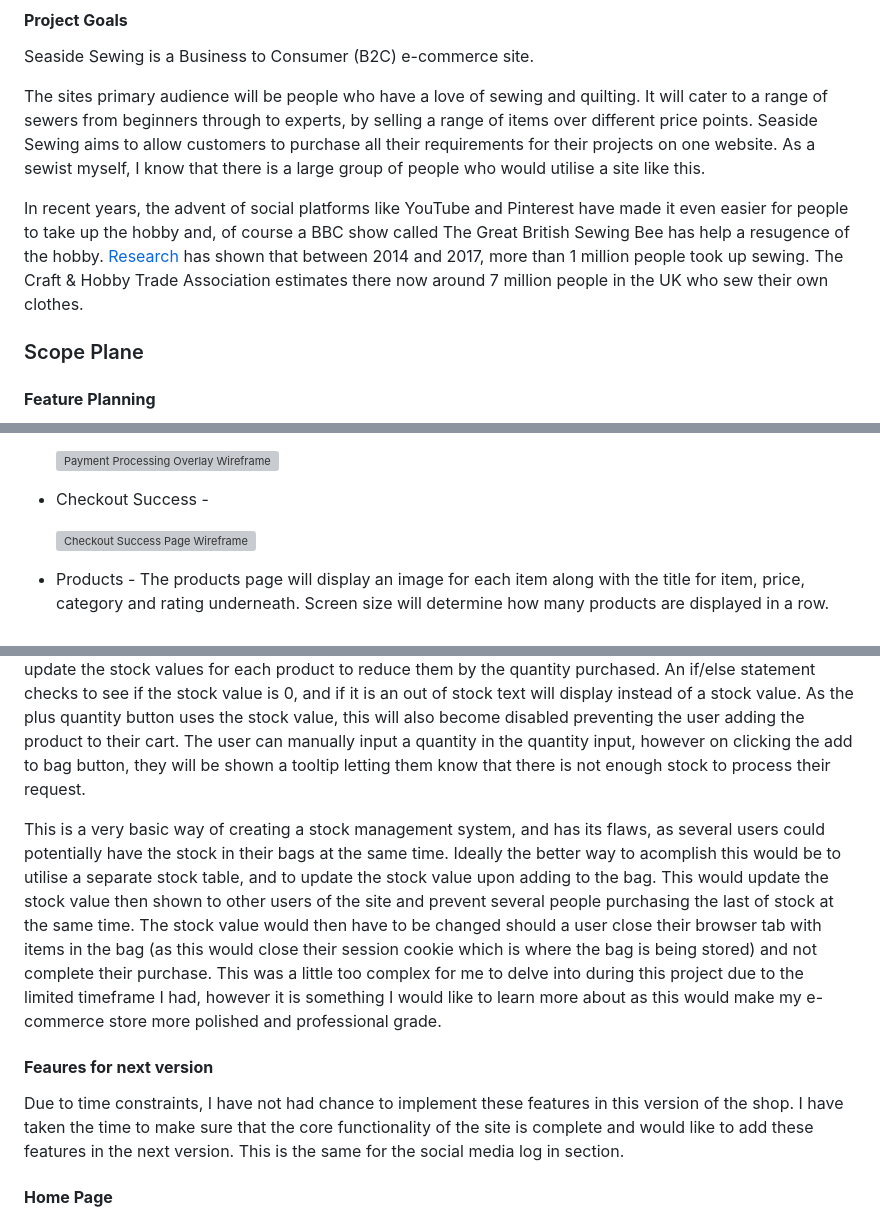
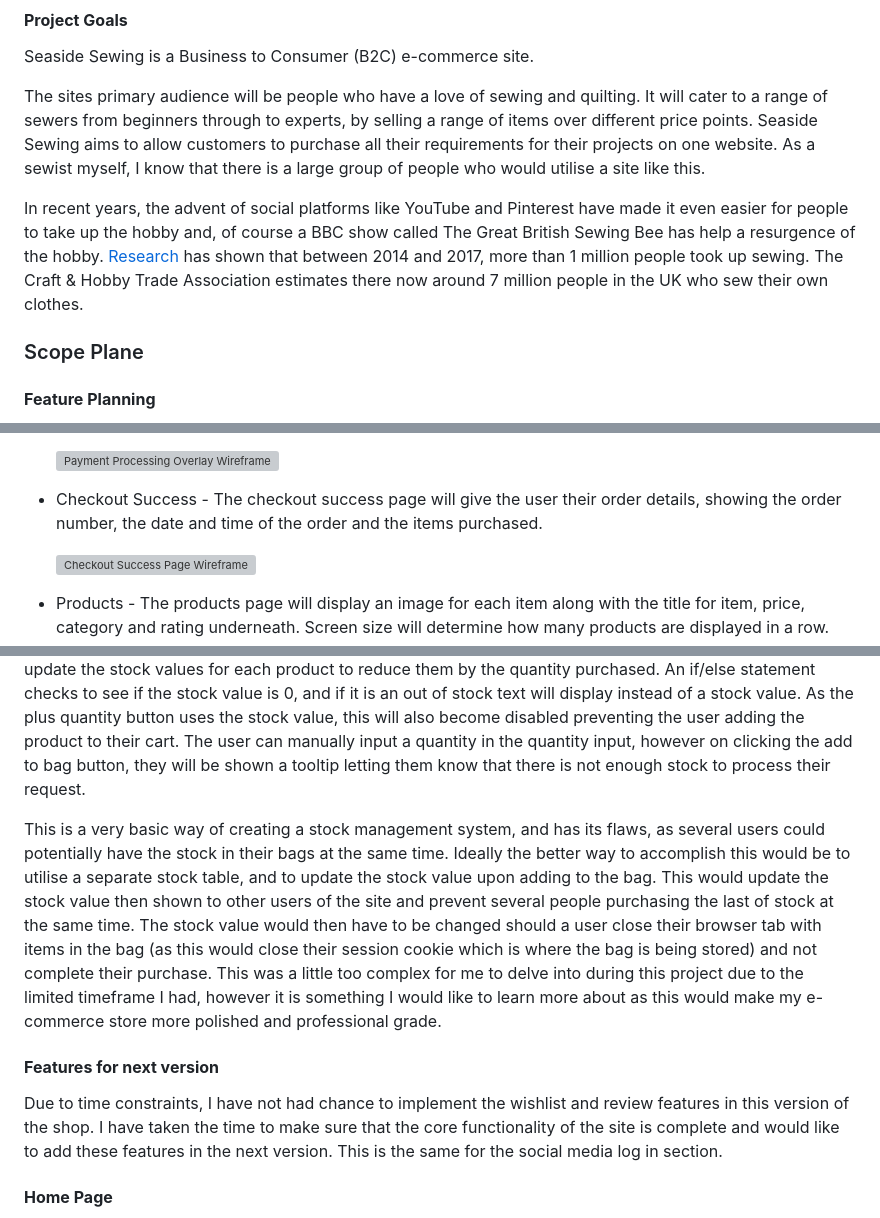
Before and after one commit to kera-cudmore/seaside-sewing, a Markdown page: README.md, 3 parts joined by grey strips. GitHub-like rendering; grey boxes are pictures that could not be loaded.

```diff
--- a/README.md
+++ b/README.md
@@ -68,7 +68,7 @@ Seaside Sewing is a Business to Consumer (B2C) e-commerce site.
 
 The sites primary audience will be people who have a love of sewing and quilting. It will cater to a range of sewers from beginners through to experts, by selling a range of items over different price points. Seaside Sewing aims to allow customers to purchase all their requirements for their projects on one website. As a sewist myself, I know that there is a large group of people who would utilise a site like this.
 
-In recent years, the advent of social platforms like YouTube and Pinterest have made it even easier for people to take up the hobby and, of course a BBC show called The Great British Sewing Bee has help a resugence of the hobby. [Research](https://www.theguardian.com/lifeandstyle/2017/jan/27/a-stitch-in-time-new-era-for-home-sewing) has shown that between 2014 and 2017, more than 1 million people took up sewing. The Craft & Hobby Trade Association estimates there now around 7 million people in the UK who sew their own clothes.
+In recent years, the advent of social platforms like YouTube and Pinterest have made it even easier for people to take up the hobby and, of course a BBC show called The Great British Sewing Bee has help a resurgence of the hobby. [Research](https://www.theguardian.com/lifeandstyle/2017/jan/27/a-stitch-in-time-new-era-for-home-sewing) has shown that between 2014 and 2017, more than 1 million people took up sewing. The Craft & Hobby Trade Association estimates there now around 7 million people in the UK who sew their own clothes.
 
 ### Scope Plane
 
@@ -229,7 +229,7 @@ Wireframes for the project were created using [Balsamiq](https://balsamiq.com/)
 
   ![Payment Processing Overlay Wireframe](documentation/wireframes/payment-processing-overlay.png)
 
-* Checkout Success -
+* Checkout Success - The checkout success page will give the user their order details, showing the order number, the date and time of the order and the items purchased.
 
   ![Checkout Success Page Wireframe](documentation/wireframes/checkout-success.png)
 
@@ -369,11 +369,11 @@ Defensive programming has been used throughout the site to prevent users accessi
 
 I have implemented a rudimentary stock management system within the site. Products have a stock value (this is set to 0 as default when a product is created) and I have used Django to inject these values onto my products and product details page in the tag section so a user is able to see how many of that item is currently in stock. I have used this stock value as the upper limit for the plus quantity buttons to prevent a user entering more of a product into their cart if there is not enough stock to meet the demand. On checkout, I update the stock values for each product to reduce them by the quantity purchased. An if/else statement checks to see if the stock value is 0, and if it is an out of stock text will display instead of a stock value. As the plus quantity button uses the stock value, this will also become disabled preventing the user adding the product to their cart. The user can manually input a quantity in the quantity input, however on clicking the add to bag button, they will be shown a tooltip letting them know that there is not enough stock to process their request.
 
-This is a very basic way of creating a stock management system, and has its flaws, as several users could potentially have the stock in their bags at the same time. Ideally the better way to acomplish this would be to utilise a separate stock table, and to update the stock value upon adding to the bag. This would update the stock value then shown to other users of the site and prevent several people purchasing the last of stock at the same time. The stock value would then have to be changed should a user close their browser tab with items in the bag (as this would close their session cookie which is where the bag is being stored) and not complete their purchase. This was a little too complex for me to delve into during this project due to the limited timeframe I had, however it is something I would like to learn more about as this would make my e-commerce store more polished and professional grade.
+This is a very basic way of creating a stock management system, and has its flaws, as several users could potentially have the stock in their bags at the same time. Ideally the better way to accomplish this would be to utilise a separate stock table, and to update the stock value upon adding to the bag. This would update the stock value then shown to other users of the site and prevent several people purchasing the last of stock at the same time. The stock value would then have to be changed should a user close their browser tab with items in the bag (as this would close their session cookie which is where the bag is being stored) and not complete their purchase. This was a little too complex for me to delve into during this project due to the limited timeframe I had, however it is something I would like to learn more about as this would make my e-commerce store more polished and professional grade.
 
-#### **Feaures for next version**
+#### **Features for next version**
 
-Due to time constraints, I have not had chance to implement these features in this version of the shop. I have taken the time to make sure that the core functionality of the site is complete and would like to add these features in the next version. This is the same for the social media log in section.
+Due to time constraints, I have not had chance to implement the wishlist and review features in this version of the shop. I have taken the time to make sure that the core functionality of the site is complete and would like to add these features in the next version. This is the same for the social media log in section.
 
 #### **Home Page**
 
```
Also changed, not shown: other parts of README.md (+5 -5 lines).
